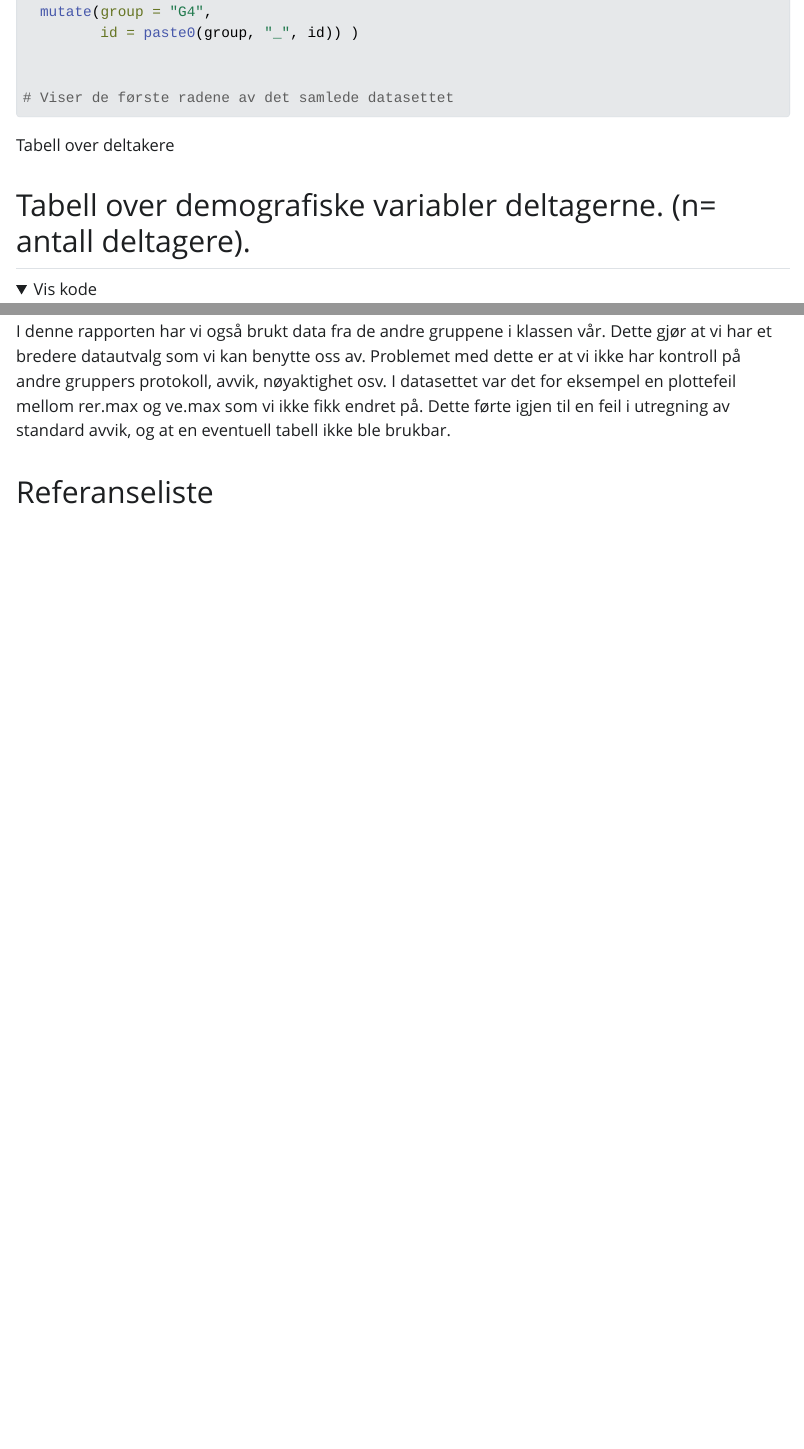
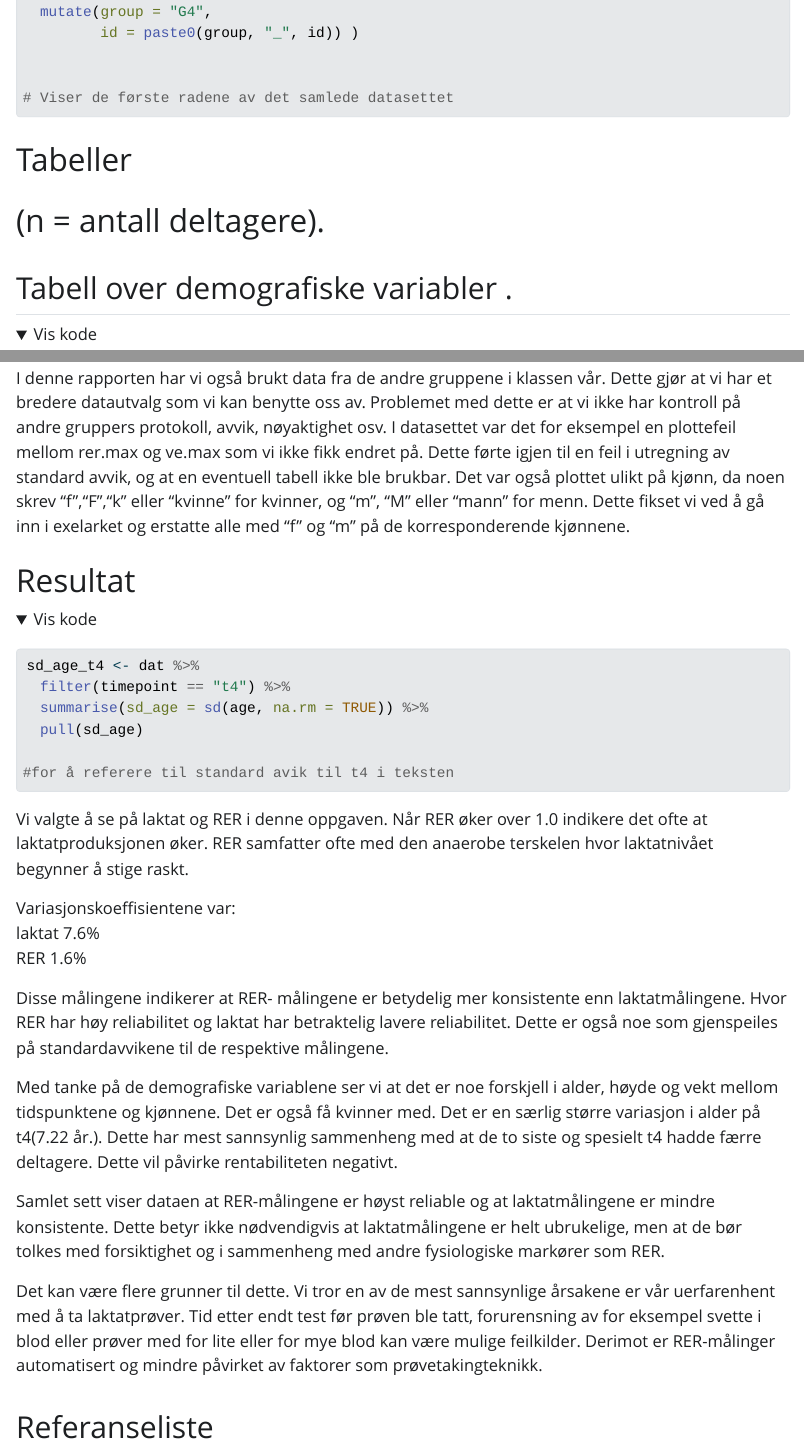
Before and after one commit to Steien/Gruppeoppgave-1-gruppe1, a Quarto document (rapport.qmd): the page in a window 1100 px wide, from 4270 px down, and a second part further down, joined at a grey line. The pictures show the output file rapport.html that the author committed with the source, opened offline; folded parts are opened; Quarto's library style sheets are replaced by a plain one without menus; long lines of code are wrapped.

Commit message:
la til resultat, endret navn på variabelen til variasjonskoeffisienten til RAR for å skille den fra laktat

````diff
--- a/rapport.qmd
+++ b/rapport.qmd
@@ -163,9 +163,11 @@ read_excel("data/g4.xlsx") %>%
 
 ```
 
-Tabell over deltakere
+# Tabeller
 
-## Tabell over demografiske variabler deltagerne. (n= antall deltagere).
+# (n = antall deltagere).
+
+## Tabell over demografiske variabler .
 
 ```{r}
 dat %>%
@@ -401,6 +401,32 @@ På t4 manglet det også stoppeklokke på laboratoriumet. Vi løste dette med å
 
 **Andre grupper**
 
-I denne rapporten har vi også brukt data fra de andre gruppene i klassen vår. Dette gjør at vi har et bredere datautvalg som vi kan benytte oss av. Problemet med dette er at vi ikke har kontroll på andre gruppers protokoll, avvik, nøyaktighet osv. I datasettet var det for eksempel en plottefeil mellom rer.max og ve.max som vi ikke fikk endret på. Dette førte igjen til en feil i utregning av standard avvik, og at en eventuell tabell ikke ble brukbar.
+I denne rapporten har vi også brukt data fra de andre gruppene i klassen vår. Dette gjør at vi har et bredere datautvalg som vi kan benytte oss av. Problemet med dette er at vi ikke har kontroll på andre gruppers protokoll, avvik, nøyaktighet osv. I datasettet var det for eksempel en plottefeil mellom rer.max og ve.max som vi ikke fikk endret på. Dette førte igjen til en feil i utregning av standard avvik, og at en eventuell tabell ikke ble brukbar. Det var også plottet ulikt på kjønn, da noen skrev "f","F","k" eller "kvinne" for kvinner, og "m", "M" eller "mann" for menn. Dette fikset vi ved å gå inn i exelarket og erstatte alle med "f" og "m" på de korresponderende kjønnene.
+
+# Resultat
+```{r}
+sd_age_t4 <- dat %>%
+  filter(timepoint == "t4") %>%
+  summarise(sd_age = sd(age, na.rm = TRUE)) %>%
+  pull(sd_age)
+
+#for å referere til standard avik til t4 i teksten
+
+```
+
+
+Vi valgte å se på laktat og RER i denne oppgaven. Når RER øker over 1.0 indikere det ofte at laktatproduksjonen øker. RER samfatter ofte med den anaerobe terskelen hvor laktatnivået begynner å stige raskt.
+
+Variasjonskoeffisientene var:\
+laktat `r cv_percent`%\
+RER `r cv_percentRER`%
+
+Disse målingene indikerer at RER- målingene er betydelig mer konsistente enn laktatmålingene. Hvor RER har høy reliabilitet og laktat har betraktelig lavere reliabilitet. Dette er også noe som gjenspeiles på standardavvikene til de respektive målingene.
+
+Med tanke på de demografiske variablene ser vi at det er noe forskjell i alder, høyde og vekt mellom tidspunktene og kjønnene. Det er også få kvinner med. Det er en særlig større variasjon i alder på t4(`r round(sd_age_t4, 2)` år.). Dette har mest sannsynlig sammenheng med at de to siste og spesielt t4 hadde færre deltagere. Dette vil påvirke rentabiliteten negativt.
+
+Samlet sett viser dataen at RER-målingene er høyst reliable og at laktatmålingene er mindre konsistente. Dette betyr ikke nødvendigvis at laktatmålingene er helt ubrukelige, men at de bør tolkes med forsiktighet og i sammenheng med andre fysiologiske markører som RER.
+
+Det kan være flere grunner til dette. Vi tror en av de mest sannsynlige årsakene er vår uerfarenhent med å ta laktatprøver. Tid etter endt test før prøven ble tatt, forurensning av for eksempel svette i blod eller prøver med for lite eller for mye blod kan være mulige feilkilder. Derimot er RER-målinger automatisert og mindre påvirket av faktorer som prøvetakingteknikk.
 
 # Referanseliste
````
Also changed, not shown: rapport.html, rapport.qmd (20 more changed lines).
